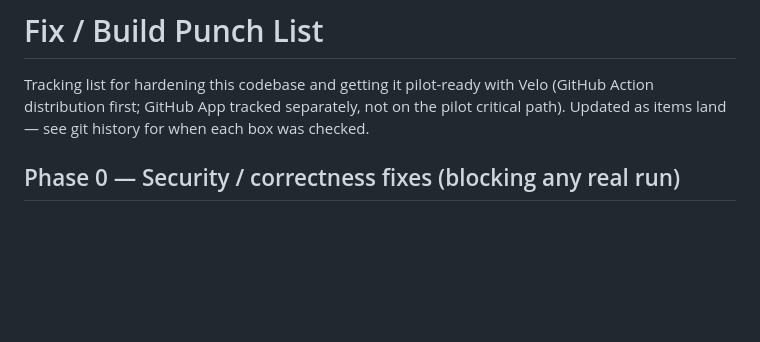
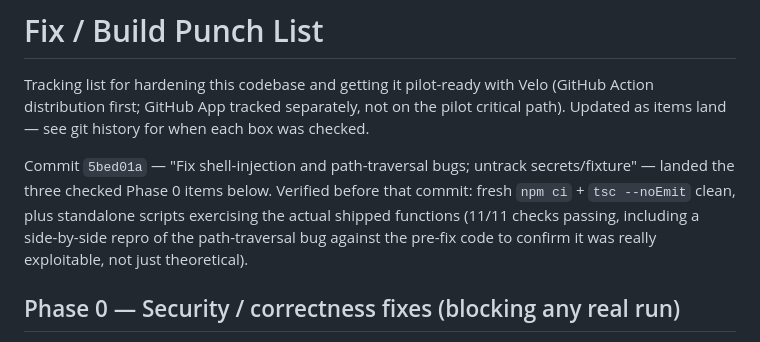
Before and after one commit to vvkmj/myco-demo-api-service, a Markdown page: TODO.md, the part around the change. Drawn GitHub-style; blank space fills up the shorter version.

Commit message:
Note verification + commit ref in TODO.md
Co-Authored-By: Claude Sonnet 5 <noreply@anthropic.com>
Claude-Session: https://claude.ai/code/session_01E7B7UWw9M7CcXSW55ULGky

```diff
--- a/TODO.md
+++ b/TODO.md
@@ -4,6 +4,13 @@ Tracking list for hardening this codebase and getting it pilot-ready with Velo
 (GitHub Action distribution first; GitHub App tracked separately, not on the
 pilot critical path). Updated as items land — see git history for when each
 box was checked.
+
+Commit `5bed01a` — "Fix shell-injection and path-traversal bugs; untrack
+secrets/fixture" — landed the three checked Phase 0 items below. Verified
+before that commit: fresh `npm ci` + `tsc --noEmit` clean, plus standalone
+scripts exercising the actual shipped functions (11/11 checks passing,
+including a side-by-side repro of the path-traversal bug against the
+pre-fix code to confirm it was really exploitable, not just theoretical).
 
 ## Phase 0 — Security / correctness fixes (blocking any real run)
 
```
